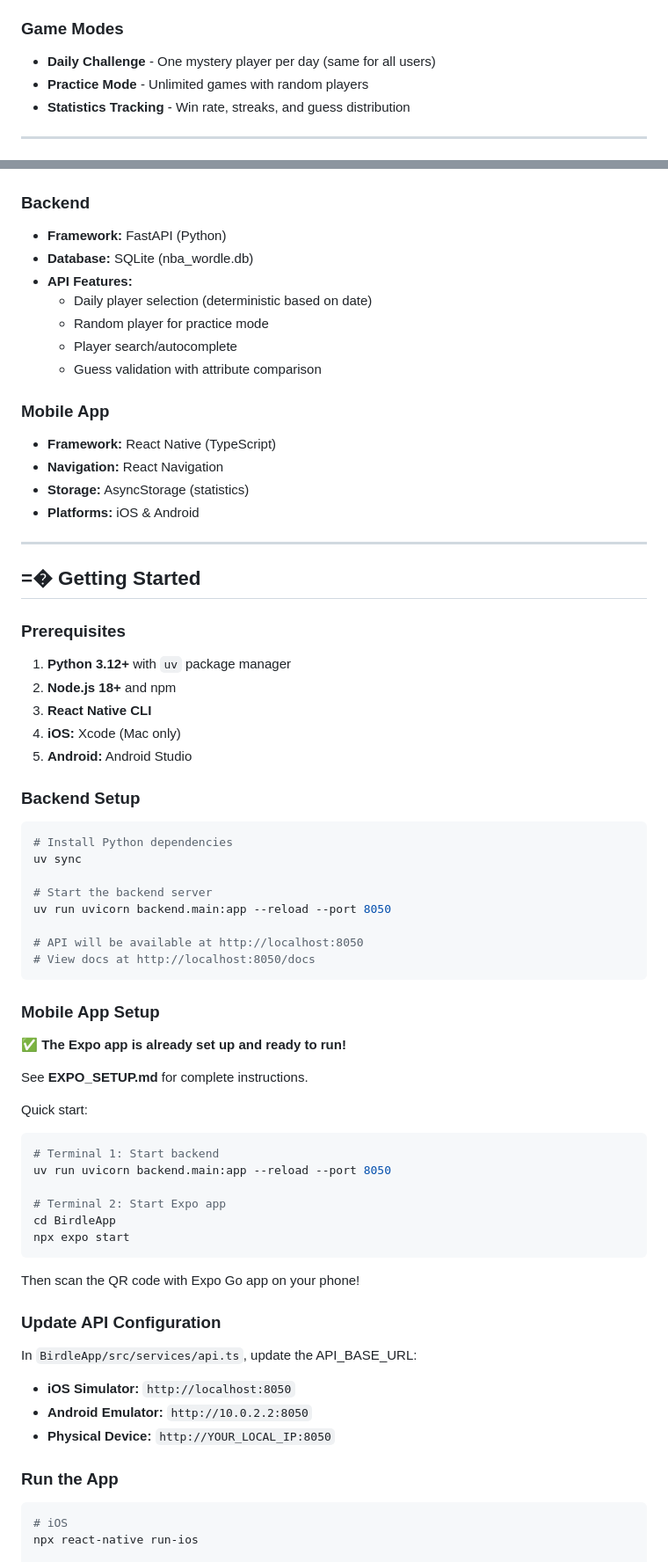
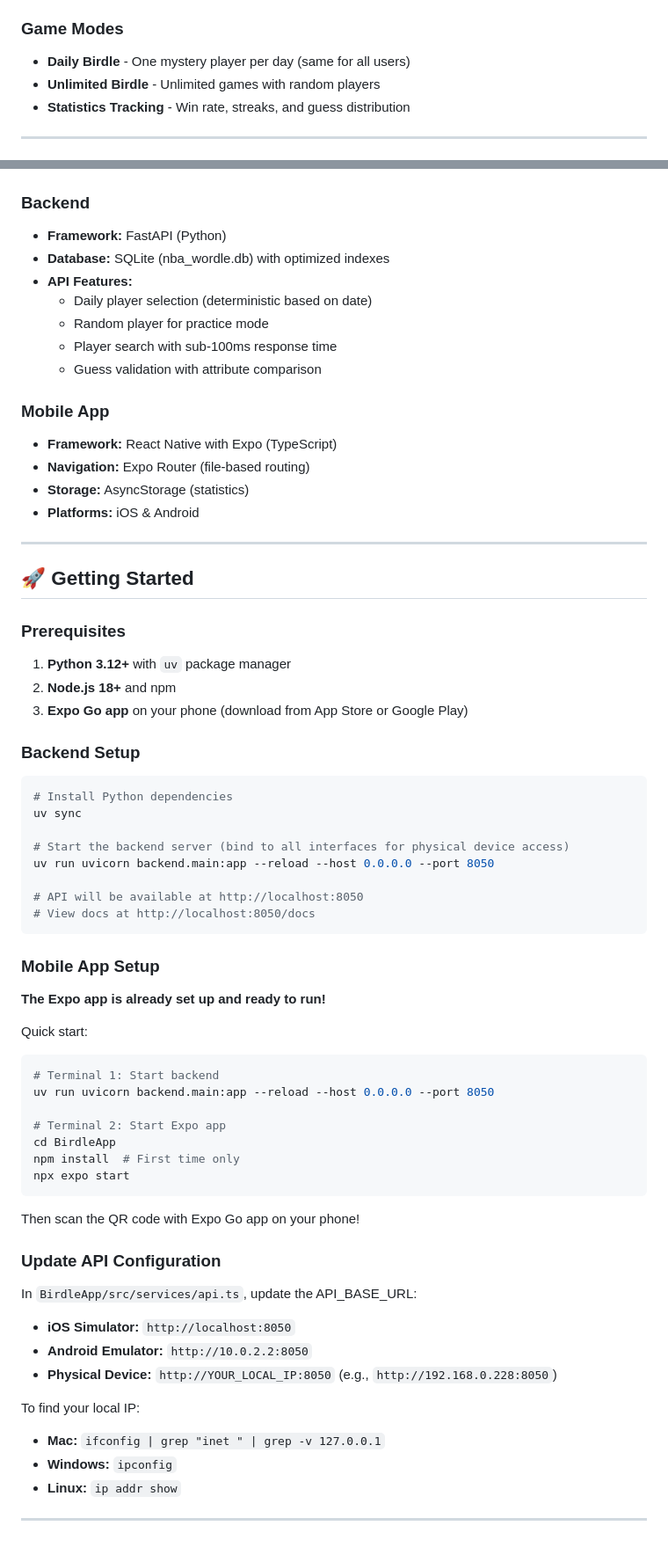
Before and after one commit to alexkamer/nba_minigames, a Markdown page: README.md, 2 parts joined by grey strips. Shown: that part at 88% size. Drawn GitHub-style.

````diff
--- a/README.md
+++ b/README.md
@@ -24,8 +25,8 @@ Birdle is Wordle but for NBA players! Guess the mystery player in 8 tries or few
 
 ### Game Modes
 
-- **Daily Challenge** - One mystery player per day (same for all users)
-- **Practice Mode** - Unlimited games with random players
+- **Daily Birdle** - One mystery player per day (same for all users)
+- **Unlimited Birdle** - Unlimited games with random players
 - **Statistics Tracking** - Win rate, streaks, and guess distribution
 
 ---
@@ -34,30 +35,28 @@ Birdle is Wordle but for NBA players! Guess the mystery player in 8 tries or few
 
 ### Backend
 - **Framework:** FastAPI (Python)
-- **Database:** SQLite (nba_wordle.db)
+- **Database:** SQLite (nba_wordle.db) with optimized indexes
 - **API Features:**
   - Daily player selection (deterministic based on date)
   - Random player for practice mode
-  - Player search/autocomplete
+  - Player search with sub-100ms response time
   - Guess validation with attribute comparison
 
 ### Mobile App
-- **Framework:** React Native (TypeScript)
-- **Navigation:** React Navigation
+- **Framework:** React Native with Expo (TypeScript)
+- **Navigation:** Expo Router (file-based routing)
 - **Storage:** AsyncStorage (statistics)
 - **Platforms:** iOS & Android
 
 ---
 
-## =� Getting Started
+## 🚀 Getting Started
 
 ### Prerequisites
 
 1. **Python 3.12+** with `uv` package manager
 2. **Node.js 18+** and npm
-3. **React Native CLI**
-4. **iOS:** Xcode (Mac only)
-5. **Android:** Android Studio
+3. **Expo Go app** on your phone (download from App Store or Google Play)
 
 ### Backend Setup
 
@@ -65,8 +64,8 @@ Birdle is Wordle but for NBA players! Guess the mystery player in 8 tries or few
 # Install Python dependencies
 uv sync
 
-# Start the backend server
-uv run uvicorn backend.main:app --reload --port 8050
+# Start the backend server (bind to all interfaces for physical device access)
+uv run uvicorn backend.main:app --reload --host 0.0.0.0 --port 8050
 
 # API will be available at http://localhost:8050
 # View docs at http://localhost:8050/docs
@@ -74,17 +73,16 @@ uv run uvicorn backend.main:app --reload --port 8050
 
 ### Mobile App Setup
 
-**✅ The Expo app is already set up and ready to run!**
-
-See **EXPO_SETUP.md** for complete instructions.
+**The Expo app is already set up and ready to run!**
 
 Quick start:
 ```bash
 # Terminal 1: Start backend
-uv run uvicorn backend.main:app --reload --port 8050
+uv run uvicorn backend.main:app --reload --host 0.0.0.0 --port 8050
 
 # Terminal 2: Start Expo app
 cd BirdleApp
+npm install  # First time only
 npx expo start
 ```
 
@@ -95,11 +93,12 @@ Then scan the QR code with Expo Go app on your phone!
 In `BirdleApp/src/services/api.ts`, update the API_BASE_URL:
 - **iOS Simulator:** `http://localhost:8050`
 - **Android Emulator:** `http://10.0.2.2:8050`
-- **Physical Device:** `http://YOUR_LOCAL_IP:8050`
+- **Physical Device:** `http://YOUR_LOCAL_IP:8050` (e.g., `http://192.168.0.228:8050`)
 
-### Run the App
+To find your local IP:
+- **Mac:** `ifconfig | grep "inet " | grep -v 127.0.0.1`
+- **Windows:** `ipconfig`
+- **Linux:** `ip addr show`
 
-```bash
-# iOS
-npx react-native run-ios
+---
 
````
Also changed, not shown: other parts of README.md (+65 -80 lines).
